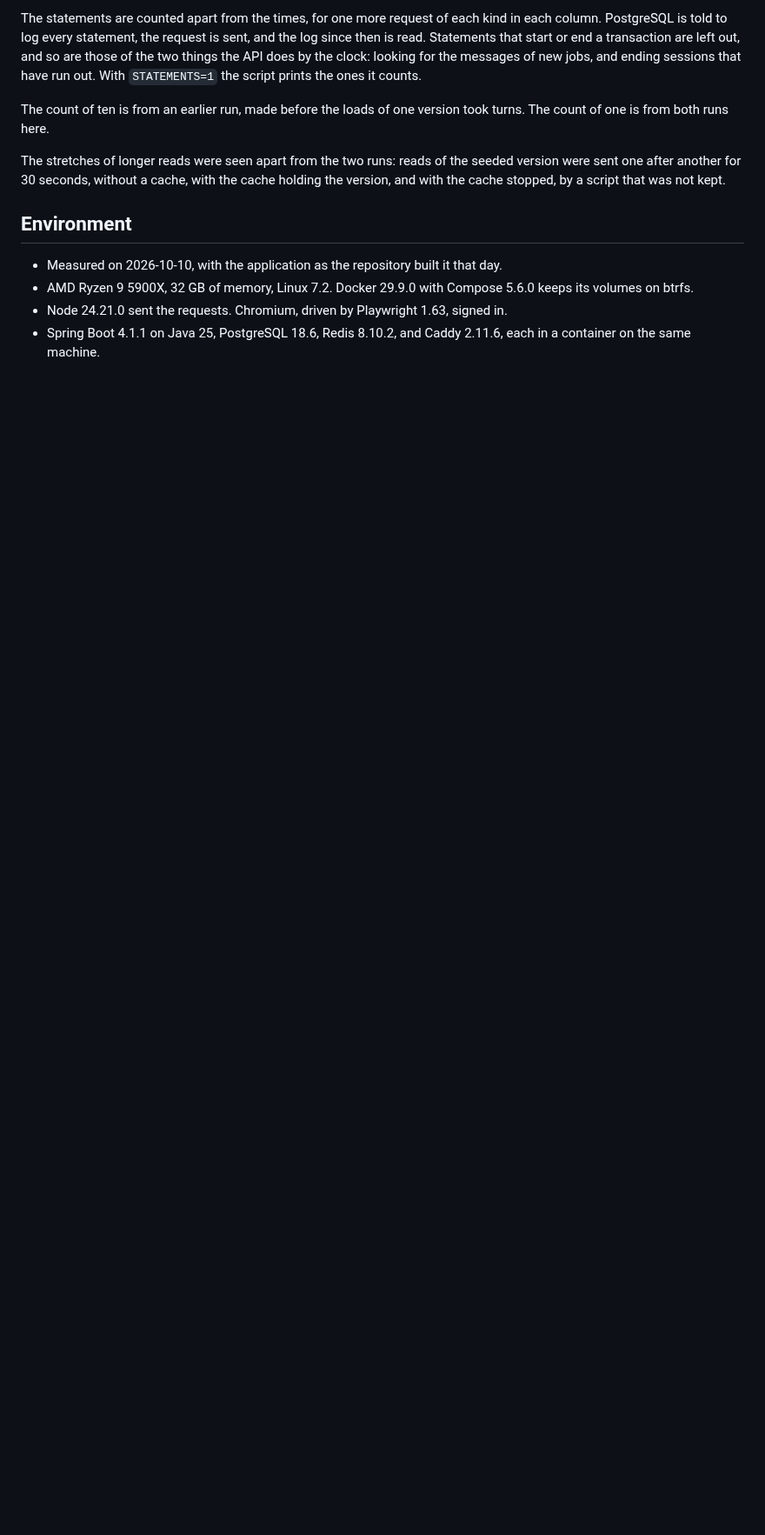
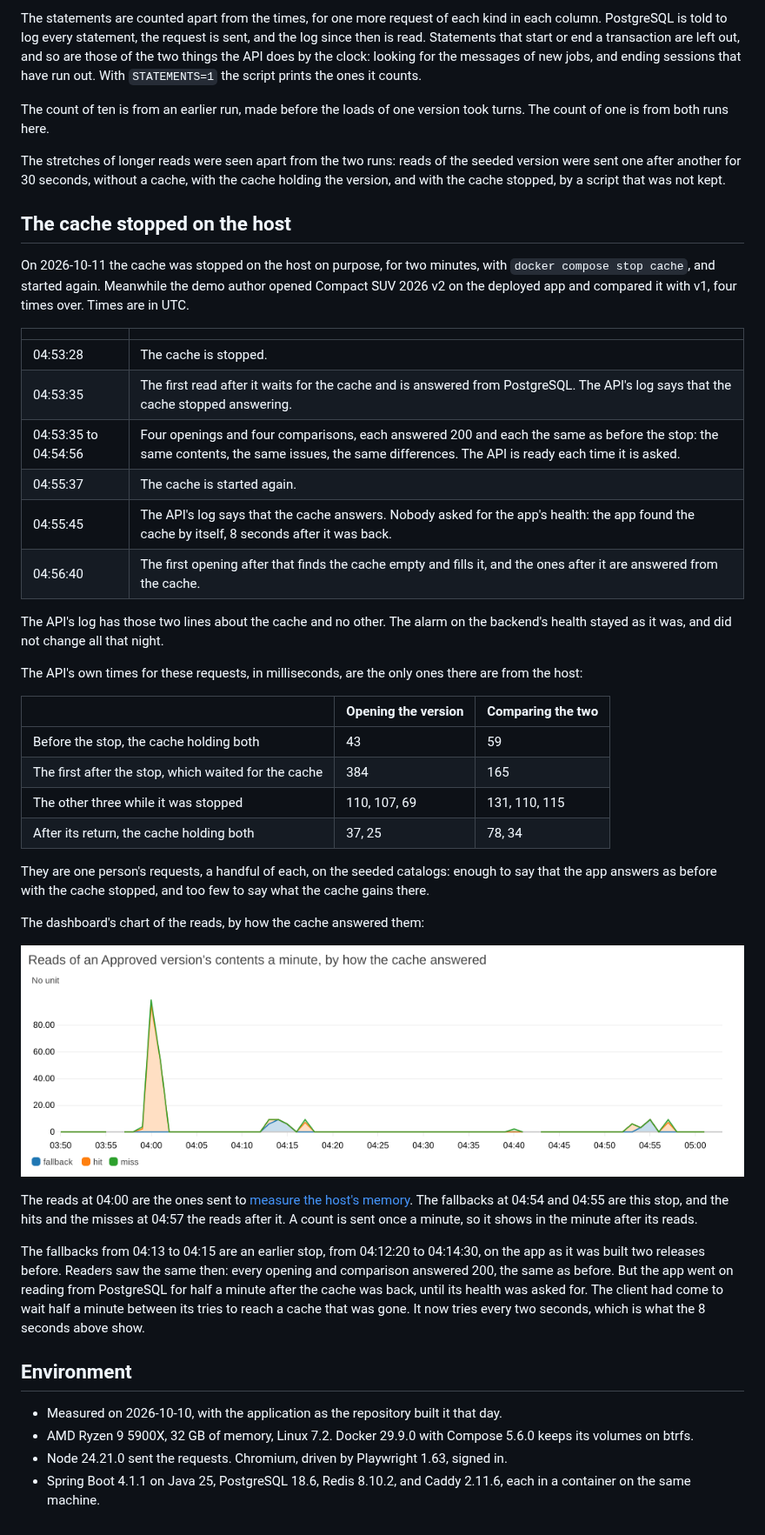
Before and after one commit to rgonzal92/vehicle-catalog, a Markdown page: docs/cache-measurements.md, the part around one of its changes. Shown at 87% size. Rendered like a GitHub page; pictures changed too: docs/cache-stopped-on-the-host.png (added); blank space fills up the shorter version.

Commit message:
docs: record what the deployed app did with its cache stopped on the host (#229)

```diff
--- a/docs/cache-measurements.md
+++ b/docs/cache-measurements.md
@@ -105,6 +105,40 @@ The count of ten is from an earlier run, made before the loads of one version to
 
 The stretches of longer reads were seen apart from the two runs: reads of the seeded version were sent one after another for 30 seconds, without a cache, with the cache holding the version, and with the cache stopped, by a script that was not kept.
 
+## The cache stopped on the host
+
+On 2026-10-11 the cache was stopped on the host on purpose, for two minutes, with `docker compose stop cache`, and started again. Meanwhile the demo author opened Compact SUV 2026 v2 on the deployed app and compared it with v1, four times over. Times are in UTC.
+
+| | |
+|---|---|
+| 04:53:28 | The cache is stopped. |
+| 04:53:35 | The first read after it waits for the cache and is answered from PostgreSQL. The API's log says that the cache stopped answering. |
+| 04:53:35 to 04:54:56 | Four openings and four comparisons, each answered 200 and each the same as before the stop: the same contents, the same issues, the same differences. The API is ready each time it is asked. |
+| 04:55:37 | The cache is started again. |
+| 04:55:45 | The API's log says that the cache answers. Nobody asked for the app's health: the app found the cache by itself, 8 seconds after it was back. |
+| 04:56:40 | The first opening after that finds the cache empty and fills it, and the ones after it are answered from the cache. |
+
+The API's log has those two lines about the cache and no other. The alarm on the backend's health stayed as it was, and did not change all that night.
+
+The API's own times for these requests, in milliseconds, are the only ones there are from the host:
+
+| | Opening the version | Comparing the two |
+|---|---|---|
+| Before the stop, the cache holding both | 43 | 59 |
+| The first after the stop, which waited for the cache | 384 | 165 |
+| The other three while it was stopped | 110, 107, 69 | 131, 110, 115 |
+| After its return, the cache holding both | 37, 25 | 78, 34 |
+
+They are one person's requests, a handful of each, on the seeded catalogs: enough to say that the app answers as before with the cache stopped, and too few to say what the cache gains there.
+
+The dashboard's chart of the reads, by how the cache answered them:
+
+![Reads of an Approved version's contents a minute, by how the cache answered: fallbacks from 04:13 to 04:15 and at 04:54 and 04:55, each followed by hits](cache-stopped-on-the-host.png)
+
+The reads at 04:00 are the ones sent to [measure the host's memory](host-memory-measurements.md). The fallbacks at 04:54 and 04:55 are this stop, and the hits and the misses at 04:57 the reads after it. A count is sent once a minute, so it shows in the minute after its reads.
+
+The fallbacks from 04:13 to 04:15 are an earlier stop, from 04:12:20 to 04:14:30, on the app as it was built two releases before. Readers saw the same then: every opening and comparison answered 200, the same as before. But the app went on reading from PostgreSQL for half a minute after the cache was back, until its health was asked for. The client had come to wait half a minute between its tries to reach a cache that was gone. It now tries every two seconds, which is what the 8 seconds above show.
+
 ## Environment
 
 - Measured on 2026-10-10, with the application as the repository built it that day.
```
Also changed, not shown: other parts of docs/cache-measurements.md (+1 -1 lines).
